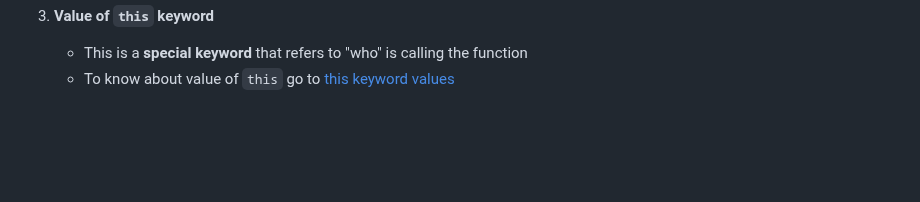
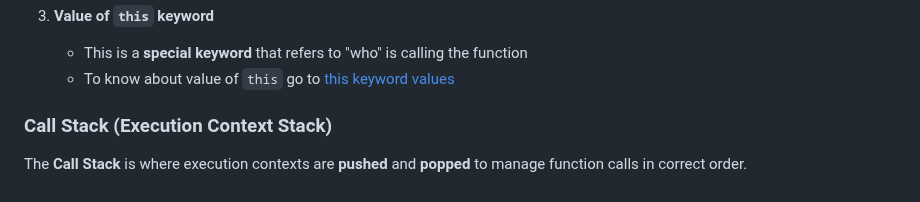
Before and after one commit to VimalvDev/Frontend-Lab, a Markdown page: 00-Notes/JavaScript/01-JS_Introduction.md, the part around one of its changes. GitHub-like rendering; blank space fills up the shorter version.

```diff
--- a/00-Notes/JavaScript/01-JS_Introduction.md
+++ b/00-Notes/JavaScript/01-JS_Introduction.md
@@ -94,3 +94,6 @@ Every execution context contains three main parts:
 3. **Value of `this` keyword**
    - This is a **special keyword** that refers to "who" is calling the function
    - To know about value of `this` go to [this keyword values](06-JS_Advance.md#Understanding-this-Keyword-in-JavaScript)
+
+### Call Stack (Execution Context Stack)
+The **Call Stack** is where execution contexts are **pushed** and **popped** to manage function calls in correct order.
```
Also changed, not shown: other parts of 00-Notes/JavaScript/01-JS_Introduction.md (+1 -1 lines).
